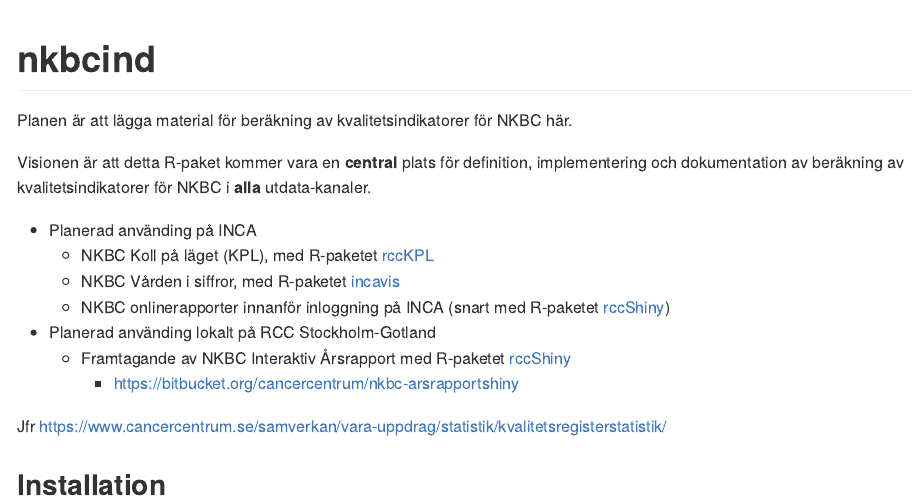
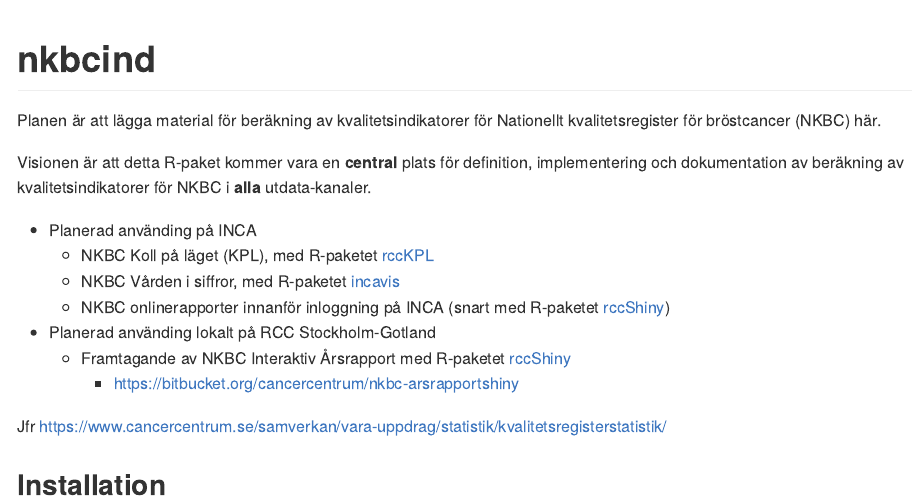
Before and after one commit to oc1lojo/nkbcind, an R Markdown document (README.Rmd): the page in a window 1100 px wide, from its top. The pictures show the output file README.md that the author committed with the source, drawn offline in the style of GitHub; badge pictures from the web are left out.

Commit message:
Förklara förkortningen NKBC

```diff
--- a/README.Rmd
+++ b/README.Rmd
@@ -20,7 +20,7 @@
 [![Build status](https://ci.appveyor.com/api/projects/status/ebayuxjb2vr1u2vw/branch/master?svg=true)](https://ci.appveyor.com/project/oc1lojo/nkbcind/branch/master)
 
 
-Planen är att lägga material för beräkning av kvalitetsindikatorer för NKBC här.
+Planen är att lägga material för beräkning av kvalitetsindikatorer för Nationellt kvalitetsregister för bröstcancer (NKBC) här.
 
 Visionen är att detta R-paket kommer vara en **central** plats för definition, implementering och dokumentation av beräkning av kvalitetsindikatorer för NKBC i **alla** utdata-kanaler.
 
```
Also changed, not shown: README.md.
